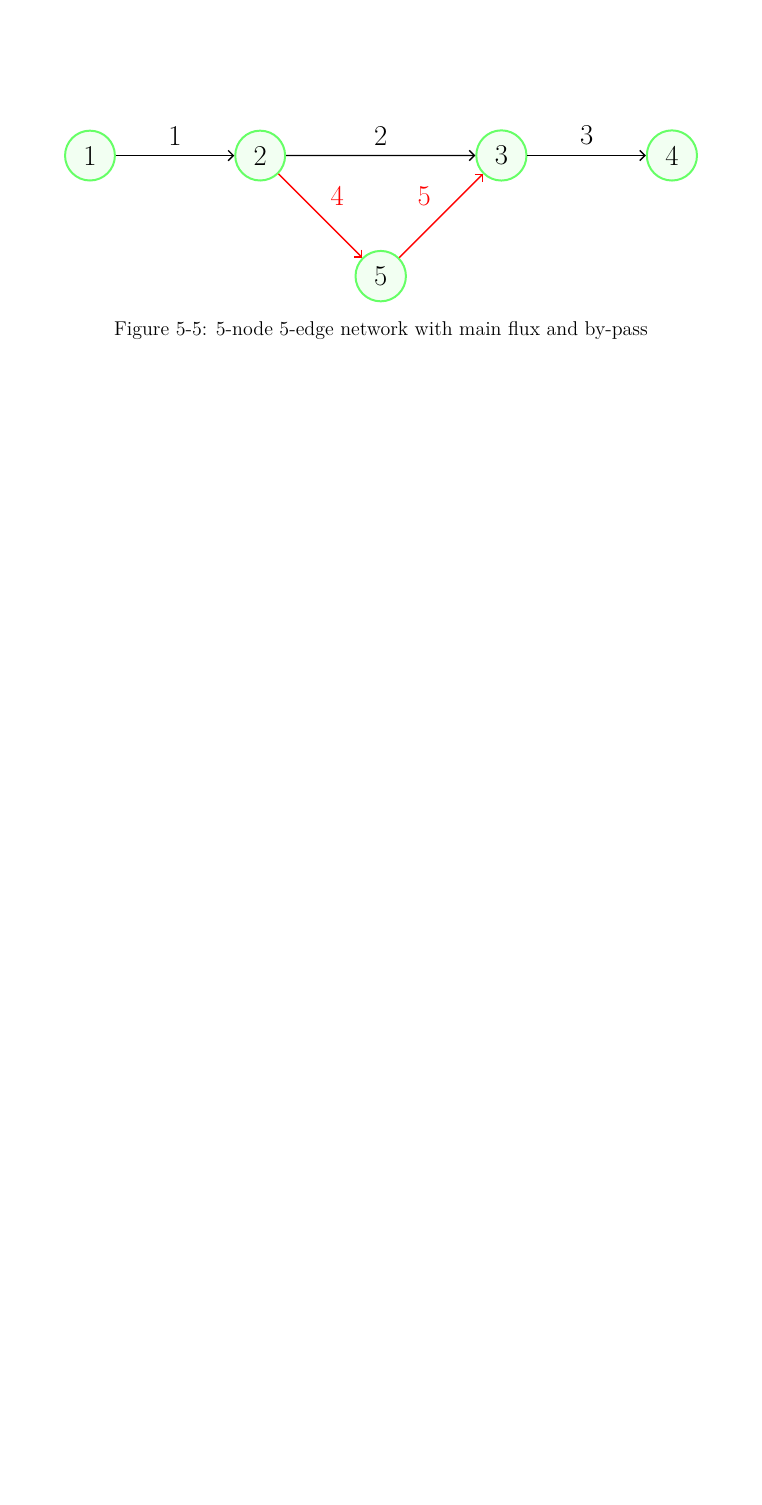
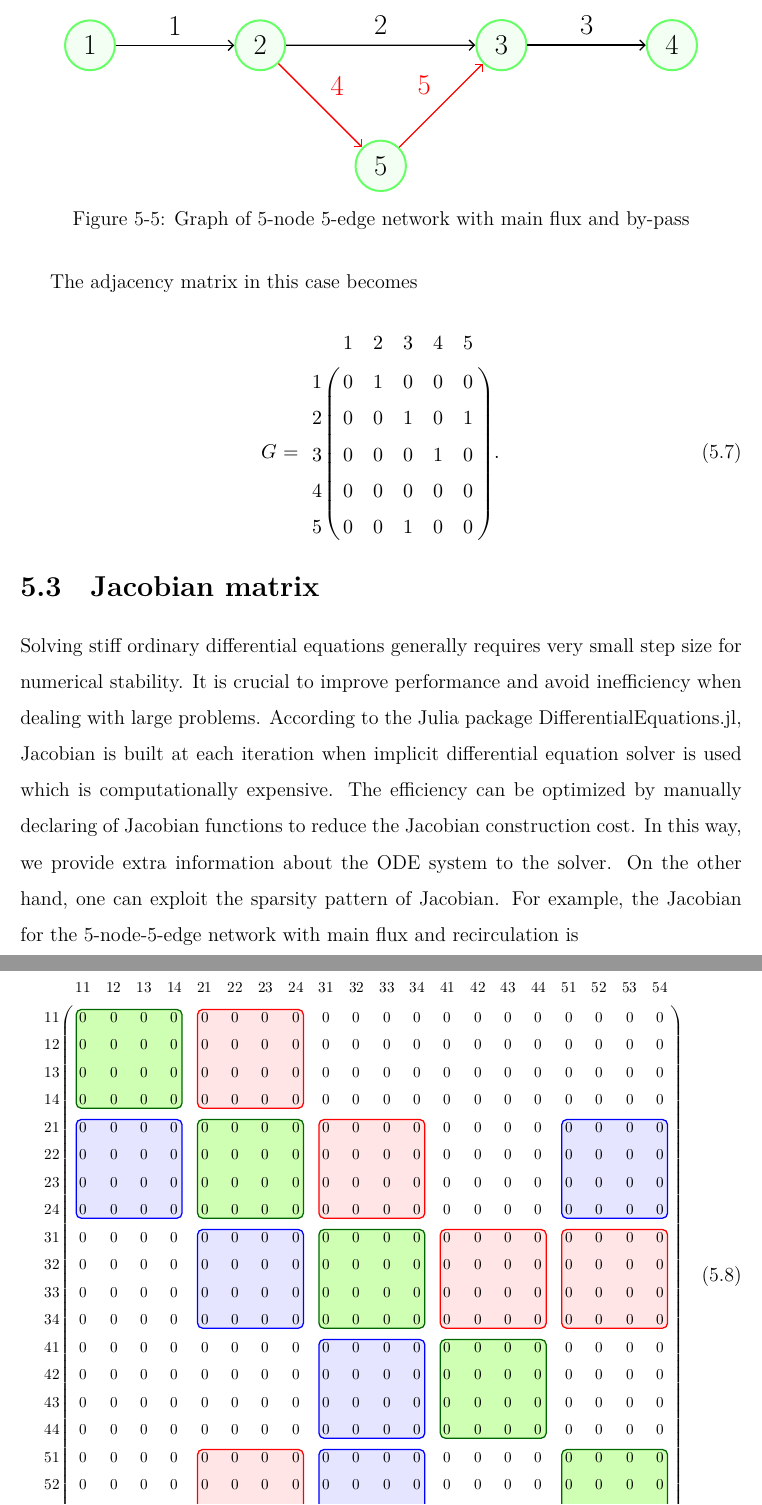
Before and after one commit to bowenszhu/MathBachelorThesisCombustion, a LaTeX thesis (main.tex, which reads chapters/network.tex): part of page 22 of 27 before the commit and two parts of pages 22 and 23 of 28 after it, the two joined at a grey line, cut so that both start at the same text, the shorter picture padded with empty space. Compiled offline with XeLaTeX.

Commit message:
Updates from Overleaf

```diff
--- a/chapters/network.tex
+++ b/chapters/network.tex
@@ -192,7 +192,9 @@ where the numbers outside the border of the matrix indicate the indices of verti
 
 \subsection{Main flux and by-pass}
 
-\begin{figure}[ht!]
+Figure~\ref{fig:by-pass} shows the structure of the 5-node-5-edge network with main flux and by-pass. Edges 4 and 5 build a by-pass for edge 2.
+
+\begin{figure}[htbp]
     \centering
 \begin{tikzpicture}[
 roundnode/.style={circle, draw=green!60, fill=green!5, very thick, minimum size=7mm},
@@ -216,10 +218,72 @@ auto,
 \path[thick,-Straight Barb,red] (n2) edge node {4} (n5);
 \path[thick,-Straight Barb,red] (n5) edge node {5} (n3);
 \end{tikzpicture}
-\caption{5-node 5-edge network with main flux and by-pass}
+\caption{Graph of 5-node 5-edge network with main flux and by-pass}
 \label{fig:by-pass}
 \end{figure}
 
+The adjacency matrix in this case becomes
+\begin{equation}
+    G = \bordermatrix{
+        ~ & 1 & 2 & 3 & 4 & 5 \cr
+        1 & 0 & 1 & 0 & 0 & 0 \cr
+        2 & 0 & 0 & 1 & 0 & 1 \cr
+        3 & 0 & 0 & 0 & 1 & 0 \cr
+        4 & 0 & 0 & 0 & 0 & 0 \cr
+        5 & 0 & 0 & 1 & 0 & 0 \cr}.
+\end{equation}
+
 \section{Jacobian matrix}
 
+Solving stiff ordinary differential equations generally requires very small step size for numerical stability. It is crucial to improve performance and avoid inefficiency when dealing with large problems. According to the Julia package DifferentialEquations.jl, Jacobian is built at each iteration when implicit differential equation solver is used which is computationally expensive. The efficiency can be optimized by manually declaring  of Jacobian functions to reduce the Jacobian construction cost. In this way, we provide extra information about the ODE system to the solver. On the other hand, one can exploit the sparsity pattern of Jacobian. For example, the Jacobian for the 5-node-5-edge network with main flux and recirculation is
+
+\tikzset{offset definition/.style={
+        above left offset={-0.1,0.35},
+        below right offset={0.1,-0.1},
+    },
+    node/.style={
+        offset definition,
+        set fill color=green!50!lime!30,
+        set border color=green!40!black,
+    },
+    edge/.style={
+        offset definition,
+        set fill color=red!10,
+        set border color=red,
+    },
+    back/.style={
+        offset definition,
+        set fill color=blue!10,
+        set border color=blue,
+    }
+}
+
+\begin{equation}
+\scalebox{0.76}{
+    \bordermatrix{
+        ~ & 11 & 12 & 13 & 14 & 21 & 22 & 23 & 24 & 31 & 32 & 33 & 34 & 41 & 42 & 43 & 44 & 51 & 52 & 53 & 54 \cr
+        11 & \tikzmarkin[node]{n1} 0 & 0 & 0 & 0 & \tikzmarkin[edge]{e1>} 0 & 0 & 0 & 0 & 0 & 0 & 0 & 0 & 0 & 0 & 0 & 0 & 0 & 0 & 0 & 0 \cr
+        12 & 0 & 0 & 0 & 0 & 0 & 0 & 0 & 0 & 0 & 0 & 0 & 0 & 0 & 0 & 0 & 0 & 0 & 0 & 0 & 0 \cr
+        13 & 0 & 0 & 0 & 0 & 0 & 0 & 0 & 0 & 0 & 0 & 0 & 0 & 0 & 0 & 0 & 0 & 0 & 0 & 0 & 0 \cr
+        14 & 0 & 0 & 0 & 0 \tikzmarkend{n1} & 0 & 0 & 0 & 0 \tikzmarkend{e1>} & 0 & 0 & 0 & 0 & 0 & 0 & 0 & 0 & 0 & 0 & 0 & 0 \cr
+        21 & \tikzmarkin[back]{e1<} 0 & 0 & 0 & 0 & \tikzmarkin[node]{n2} 0 & 0 & 0 & 0 & \tikzmarkin[edge]{e2>} 0 & 0 & 0 & 0 & 0 & 0 & 0 & 0 & \tikzmarkin[back]{e5<} 0 & 0 & 0 & 0 \cr
+        22 & 0 & 0 & 0 & 0 & 0 & 0 & 0 & 0 & 0 & 0 & 0 & 0 & 0 & 0 & 0 & 0 & 0 & 0 & 0 & 0 \cr
+        23 & 0 & 0 & 0 & 0 & 0 & 0 & 0 & 0 & 0 & 0 & 0 & 0 & 0 & 0 & 0 & 0 & 0 & 0 & 0 & 0 \cr
+        24 & 0 & 0 & 0 & 0 \tikzmarkend{e1<} & 0 & 0 & 0 & 0 \tikzmarkend{n2} & 0 & 0 & 0 & 0 \tikzmarkend{e2>} & 0 & 0 & 0 & 0 & 0 & 0 & 0 & 0 \tikzmarkend{e5<} \cr
+        31 & 0 & 0 & 0 & 0 & \tikzmarkin[back]{e2<} 0 & 0 & 0 & 0 & \tikzmarkin[node]{n3} 0 & 0 & 0 & 0 & \tikzmarkin[edge]{e3>} 0 & 0 & 0 & 0 & \tikzmarkin[edge]{e4>} 0 & 0 & 0 & 0 \cr
+        32 & 0 & 0 & 0 & 0 & 0 & 0 & 0 & 0 & 0 & 0 & 0 & 0 & 0 & 0 & 0 & 0 & 0 & 0 & 0 & 0 \cr
+        33 & 0 & 0 & 0 & 0 & 0 & 0 & 0 & 0 & 0 & 0 & 0 & 0 & 0 & 0 & 0 & 0 & 0 & 0 & 0 & 0 \cr
+        34 & 0 & 0 & 0 & 0 & 0 & 0 & 0 & 0 \tikzmarkend{e2<} & 0 & 0 & 0 & 0 \tikzmarkend{n3} & 0 & 0 & 0 & 0 \tikzmarkend{e3>} & 0 & 0 & 0 & 0 \tikzmarkend{e4>} \cr
+        41 & 0 & 0 & 0 & 0 & 0 & 0 & 0 & 0 & \tikzmarkin[back]{e3<} 0 & 0 & 0 & 0 & \tikzmarkin[node]{n4} 0 & 0 & 0 & 0 & 0 & 0 & 0 & 0 \cr
+        42 & 0 & 0 & 0 & 0 & 0 & 0 & 0 & 0 & 0 & 0 & 0 & 0 & 0 & 0 & 0 & 0 & 0 & 0 & 0 & 0 \cr
+        43 & 0 & 0 & 0 & 0 & 0 & 0 & 0 & 0 & 0 & 0 & 0 & 0 & 0 & 0 & 0 & 0 & 0 & 0 & 0 & 0 \cr
+        44 & 0 & 0 & 0 & 0 & 0 & 0 & 0 & 0 & 0 & 0 & 0 & 0 \tikzmarkend{e3<} & 0 & 0 & 0 & 0 \tikzmarkend{n4} & 0 & 0 & 0 & 0 \cr
+        51 & 0 & 0 & 0 & 0 & \tikzmarkin[edge]{e5>} 0 & 0 & 0 & 0 & \tikzmarkin[back]{e4<} 0 & 0 & 0 & 0 & 0 & 0 & 0 & 0 & \tikzmarkin[node]{n5} 0 & 0 & 0 & 0 \cr
+        52 & 0 & 0 & 0 & 0 & 0 & 0 & 0 & 0 & 0 & 0 & 0 & 0 & 0 & 0 & 0 & 0 & 0 & 0 & 0 & 0 \cr
+        53 & 0 & 0 & 0 & 0 & 0 & 0 & 0 & 0 & 0 & 0 & 0 & 0 & 0 & 0 & 0 & 0 & 0 & 0 & 0 & 0 \cr
+        54 & 0 & 0 & 0 & 0 & 0 & 0 & 0 & 0 \tikzmarkend{e5>} & 0 & 0 & 0 & 0 \tikzmarkend{e4<} & 0 & 0 & 0 & 0 & 0 & 0 & 0 & 0 \tikzmarkend{n5} \cr}
+}
+\end{equation}
+
+
 \section{Performance}
--- a/main.tex
+++ b/main.tex
@@ -53,10 +37,9 @@
 \usepackage{fontspec}
 % \setmonofont{FreeMono}
 \usepackage{tikz}
-\usetikzlibrary{positioning}
-\usetikzlibrary{arrows}
-\usetikzlibrary{arrows.meta}
+\usetikzlibrary{positioning,arrows}
 \usepackage{svg}
+\usepackage[customcolors]{hf-tikz}
 
 \pagestyle{plain}
 
```
Also changed, not shown: chapters/network.tex (12 more changed lines), main.tex (16 more changed lines).
